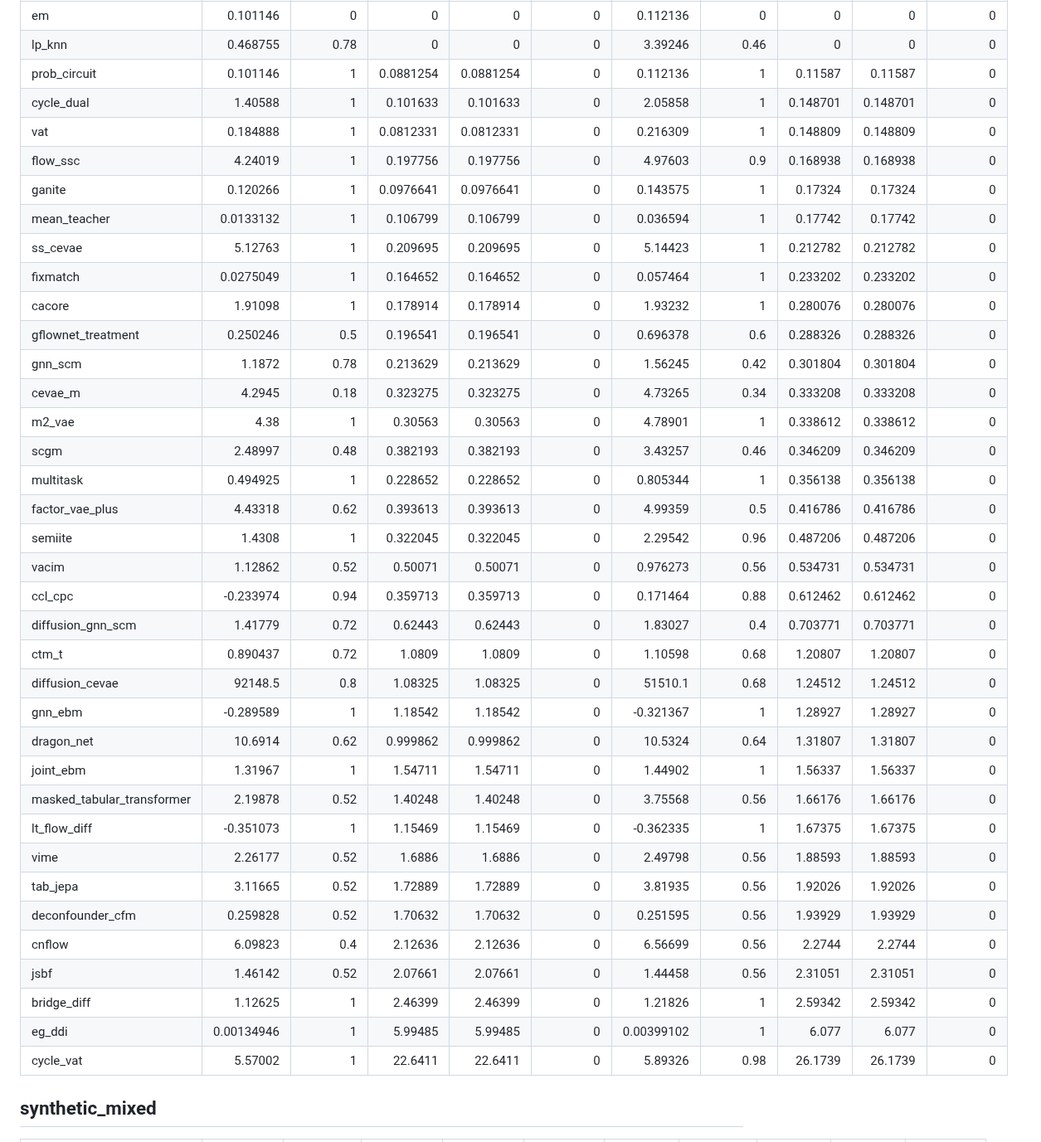
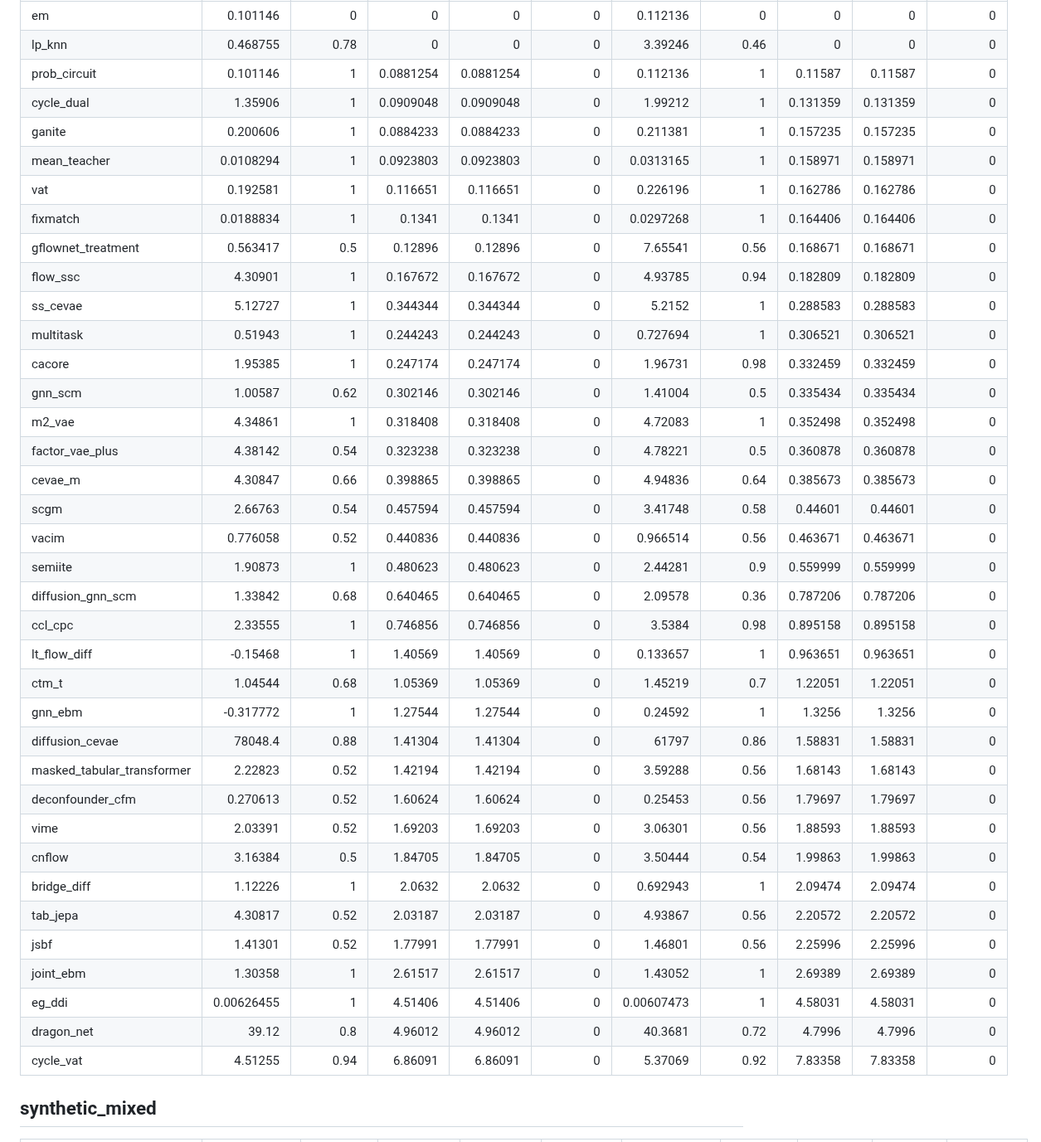
Before and after one commit to mattsq/XTYLearner, a Markdown page: benchmark_results.md, the part around one of its changes. Shown at 83% size. GitHub-like rendering.

Commit message:
Update benchmark results

```diff
--- a/benchmark_results.md
+++ b/benchmark_results.md
@@ -5,40 +5,40 @@
 | em                         |     0.101146   |                       0    |            0         |                     0         |                               0 |     0.112136   |                     0    |           0        |                    0        |                             0 |
 | lp_knn                     |     0.468755   |                       0.78 |            0         |                     0         |                               0 |     3.39246    |                     0.46 |           0        |                    0        |                             0 |
 | prob_circuit               |     0.101146   |                       1    |            0.0881254 |                     0.0881254 |                               0 |     0.112136   |                     1    |           0.11587  |                    0.11587  |                             0 |
-| cycle_dual                 |     1.40588    |                       1    |            0.101633  |                     0.101633  |                               0 |     2.05858    |                     1    |           0.148701 |                    0.148701 |                             0 |
-| vat                        |     0.184888   |                       1    |            0.0812331 |                     0.0812331 |                               0 |     0.216309   |                     1    |           0.148809 |                    0.148809 |                             0 |
-| flow_ssc                   |     4.24019    |                       1    |            0.197756  |                     0.197756  |                               0 |     4.97603    |                     0.9  |           0.168938 |                    0.168938 |                             0 |
-| ganite                     |     0.120266   |                       1    |            0.0976641 |                     0.0976641 |                               0 |     0.143575   |                     1    |           0.17324  |                    0.17324  |                             0 |
-| mean_teacher               |     0.0133132  |                       1    |            0.106799  |                     0.106799  |                               0 |     0.036594   |                     1    |           0.17742  |                    0.17742  |                             0 |
-| ss_cevae                   |     5.12763    |                       1    |            0.209695  |                     0.209695  |                               0 |     5.14423    |                     1    |           0.212782 |                    0.212782 |                             0 |
-| fixmatch                   |     0.0275049  |                       1    |            0.164652  |                     0.164652  |                               0 |     0.057464   |                     1    |           0.233202 |                    0.233202 |                             0 |
-| cacore                     |     1.91098    |                       1    |            0.178914  |                     0.178914  |                               0 |     1.93232    |                     1    |           0.280076 |                    0.280076 |                             0 |
-| gflownet_treatment         |     0.250246   |                       0.5  |            0.196541  |                     0.196541  |                               0 |     0.696378   |                     0.6  |           0.288326 |                    0.288326 |                             0 |
-| gnn_scm                    |     1.1872     |                       0.78 |            0.213629  |                     0.213629  |                               0 |     1.56245    |                     0.42 |           0.301804 |                    0.301804 |                             0 |
-| cevae_m                    |     4.2945     |                       0.18 |            0.323275  |                     0.323275  |                               0 |     4.73265    |                     0.34 |           0.333208 |                    0.333208 |                             0 |
-| m2_vae                     |     4.38       |                       1    |            0.30563   |                     0.30563   |                               0 |     4.78901    |                     1    |           0.338612 |                    0.338612 |                             0 |
-| scgm                       |     2.48997    |                       0.48 |            0.382193  |                     0.382193  |                               0 |     3.43257    |                     0.46 |           0.346209 |                    0.346209 |                             0 |
-| multitask                  |     0.494925   |                       1    |            0.228652  |                     0.228652  |                               0 |     0.805344   |                     1    |           0.356138 |                    0.356138 |                             0 |
-| factor_vae_plus            |     4.43318    |                       0.62 |            0.393613  |                     0.393613  |                               0 |     4.99359    |                     0.5  |           0.416786 |                    0.416786 |                             0 |
-| semiite                    |     1.4308     |                       1    |            0.322045  |                     0.322045  |                               0 |     2.29542    |                     0.96 |           0.487206 |                    0.487206 |                             0 |
-| vacim                      |     1.12862    |                       0.52 |            0.50071   |                     0.50071   |                               0 |     0.976273   |                     0.56 |           0.534731 |                    0.534731 |                             0 |
-| ccl_cpc                    |    -0.233974   |                       0.94 |            0.359713  |                     0.359713  |                               0 |     0.171464   |                     0.88 |           0.612462 |                    0.612462 |                             0 |
-| diffusion_gnn_scm          |     1.41779    |                       0.72 |            0.62443   |                     0.62443   |                               0 |     1.83027    |                     0.4  |           0.703771 |                    0.703771 |                             0 |
-| ctm_t                      |     0.890437   |                       0.72 |            1.0809    |                     1.0809    |                               0 |     1.10598    |                     0.68 |           1.20807  |                    1.20807  |                             0 |
-| diffusion_cevae            | 92148.5        |                       0.8  |            1.08325   |                     1.08325   |                               0 | 51510.1        |                     0.68 |           1.24512  |                    1.24512  |                             0 |
-| gnn_ebm                    |    -0.289589   |                       1    |            1.18542   |                     1.18542   |                               0 |    -0.321367   |                     1    |           1.28927  |                    1.28927  |                             0 |
-| dragon_net                 |    10.6914     |                       0.62 |            0.999862  |                     0.999862  |                               0 |    10.5324     |                     0.64 |           1.31807  |                    1.31807  |                             0 |
-| joint_ebm                  |     1.31967    |                       1    |            1.54711   |                     1.54711   |                               0 |     1.44902    |                     1    |           1.56337  |                    1.56337  |                             0 |
-| masked_tabular_transformer |     2.19878    |                       0.52 |            1.40248   |                     1.40248   |                               0 |     3.75568    |                     0.56 |           1.66176  |                    1.66176  |                             0 |
-| lt_flow_diff               |    -0.351073   |                       1    |            1.15469   |                     1.15469   |                               0 |    -0.362335   |                     1    |           1.67375  |                    1.67375  |                             0 |
-| vime                       |     2.26177    |                       0.52 |            1.6886    |                     1.6886    |                               0 |     2.49798    |                     0.56 |           1.88593  |                    1.88593  |                             0 |
-| tab_jepa                   |     3.11665    |                       0.52 |            1.72889   |                     1.72889   |                               0 |     3.81935    |                     0.56 |           1.92026  |                    1.92026  |                             0 |
-| deconfounder_cfm           |     0.259828   |                       0.52 |            1.70632   |                     1.70632   |                               0 |     0.251595   |                     0.56 |           1.93929  |                    1.93929  |                             0 |
-| cnflow                     |     6.09823    |                       0.4  |            2.12636   |                     2.12636   |                               0 |     6.56699    |                     0.56 |           2.2744   |                    2.2744   |                             0 |
-| jsbf                       |     1.46142    |                       0.52 |            2.07661   |                     2.07661   |                               0 |     1.44458    |                     0.56 |           2.31051  |                    2.31051  |                             0 |
-| bridge_diff                |     1.12625    |                       1    |            2.46399   |                     2.46399   |                               0 |     1.21826    |                     1    |           2.59342  |                    2.59342  |                             0 |
-| eg_ddi                     |     0.00134946 |                       1    |            5.99485   |                     5.99485   |                               0 |     0.00399102 |                     1    |           6.077    |                    6.077    |                             0 |
-| cycle_vat                  |     5.57002    |                       1    |           22.6411    |                    22.6411    |                               0 |     5.89326    |                     0.98 |          26.1739   |                   26.1739   |                             0 |
+| cycle_dual                 |     1.35906    |                       1    |            0.0909048 |                     0.0909048 |                               0 |     1.99212    |                     1    |           0.131359 |                    0.131359 |                             0 |
+| ganite                     |     0.200606   |                       1    |            0.0884233 |                     0.0884233 |                               0 |     0.211381   |                     1    |           0.157235 |                    0.157235 |                             0 |
+| mean_teacher               |     0.0108294  |                       1    |            0.0923803 |                     0.0923803 |                               0 |     0.0313165  |                     1    |           0.158971 |                    0.158971 |                             0 |
+| vat                        |     0.192581   |                       1    |            0.116651  |                     0.116651  |                               0 |     0.226196   |                     1    |           0.162786 |                    0.162786 |                             0 |
+| fixmatch                   |     0.0188834  |                       1    |            0.1341    |                     0.1341    |                               0 |     0.0297268  |                     1    |           0.164406 |                    0.164406 |                             0 |
+| gflownet_treatment         |     0.563417   |                       0.5  |            0.12896   |                     0.12896   |                               0 |     7.65541    |                     0.56 |           0.168671 |                    0.168671 |                             0 |
+| flow_ssc                   |     4.30901    |                       1    |            0.167672  |                     0.167672  |                               0 |     4.93785    |                     0.94 |           0.182809 |                    0.182809 |                             0 |
+| ss_cevae                   |     5.12727    |                       1    |            0.344344  |                     0.344344  |                               0 |     5.2152     |                     1    |           0.288583 |                    0.288583 |                             0 |
+| multitask                  |     0.51943    |                       1    |            0.244243  |                     0.244243  |                               0 |     0.727694   |                     1    |           0.306521 |                    0.306521 |                             0 |
+| cacore                     |     1.95385    |                       1    |            0.247174  |                     0.247174  |                               0 |     1.96731    |                     0.98 |           0.332459 |                    0.332459 |                             0 |
+| gnn_scm                    |     1.00587    |                       0.62 |            0.302146  |                     0.302146  |                               0 |     1.41004    |                     0.5  |           0.335434 |                    0.335434 |                             0 |
+| m2_vae                     |     4.34861    |                       1    |            0.318408  |                     0.318408  |                               0 |     4.72083    |                     1    |           0.352498 |                    0.352498 |                             0 |
+| factor_vae_plus            |     4.38142    |                       0.54 |            0.323238  |                     0.323238  |                               0 |     4.78221    |                     0.5  |           0.360878 |                    0.360878 |                             0 |
+| cevae_m                    |     4.30847    |                       0.66 |            0.398865  |                     0.398865  |                               0 |     4.94836    |                     0.64 |           0.385673 |                    0.385673 |                             0 |
+| scgm                       |     2.66763    |                       0.54 |            0.457594  |                     0.457594  |                               0 |     3.41748    |                     0.58 |           0.44601  |                    0.44601  |                             0 |
+| vacim                      |     0.776058   |                       0.52 |            0.440836  |                     0.440836  |                               0 |     0.966514   |                     0.56 |           0.463671 |                    0.463671 |                             0 |
+| semiite                    |     1.90873    |                       1    |            0.480623  |                     0.480623  |                               0 |     2.44281    |                     0.9  |           0.559999 |                    0.559999 |                             0 |
+| diffusion_gnn_scm          |     1.33842    |                       0.68 |            0.640465  |                     0.640465  |                               0 |     2.09578    |                     0.36 |           0.787206 |                    0.787206 |                             0 |
+| ccl_cpc                    |     2.33555    |                       1    |            0.746856  |                     0.746856  |                               0 |     3.5384     |                     0.98 |           0.895158 |                    0.895158 |                             0 |
+| lt_flow_diff               |    -0.15468    |                       1    |            1.40569   |                     1.40569   |                               0 |     0.133657   |                     1    |           0.963651 |                    0.963651 |                             0 |
+| ctm_t                      |     1.04544    |                       0.68 |            1.05369   |                     1.05369   |                               0 |     1.45219    |                     0.7  |           1.22051  |                    1.22051  |                             0 |
+| gnn_ebm                    |    -0.317772   |                       1    |            1.27544   |                     1.27544   |                               0 |     0.24592    |                     1    |           1.3256   |                    1.3256   |                             0 |
+| diffusion_cevae            | 78048.4        |                       0.88 |            1.41304   |                     1.41304   |                               0 | 61797          |                     0.86 |           1.58831  |                    1.58831  |                             0 |
+| masked_tabular_transformer |     2.22823    |                       0.52 |            1.42194   |                     1.42194   |                               0 |     3.59288    |                     0.56 |           1.68143  |                    1.68143  |                             0 |
+| deconfounder_cfm           |     0.270613   |                       0.52 |            1.60624   |                     1.60624   |                               0 |     0.25453    |                     0.56 |           1.79697  |                    1.79697  |                             0 |
+| vime                       |     2.03391    |                       0.52 |            1.69203   |                     1.69203   |                               0 |     3.06301    |                     0.56 |           1.88593  |                    1.88593  |                             0 |
+| cnflow                     |     3.16384    |                       0.5  |            1.84705   |                     1.84705   |                               0 |     3.50444    |                     0.54 |           1.99863  |                    1.99863  |                             0 |
+| bridge_diff                |     1.12226    |                       1    |            2.0632    |                     2.0632    |                               0 |     0.692943   |                     1    |           2.09474  |                    2.09474  |                             0 |
+| tab_jepa                   |     4.30817    |                       0.52 |            2.03187   |                     2.03187   |                               0 |     4.93867    |                     0.56 |           2.20572  |                    2.20572  |                             0 |
+| jsbf                       |     1.41301    |                       0.52 |            1.77991   |                     1.77991   |                               0 |     1.46801    |                     0.56 |           2.25996  |                    2.25996  |                             0 |
+| joint_ebm                  |     1.30358    |                       1    |            2.61517   |                     2.61517   |                               0 |     1.43052    |                     1    |           2.69389  |                    2.69389  |                             0 |
+| eg_ddi                     |     0.00626455 |                       1    |            4.51406   |                     4.51406   |                               0 |     0.00607473 |                     1    |           4.58031  |                    4.58031  |                             0 |
+| dragon_net                 |    39.12       |                       0.8  |            4.96012   |                     4.96012   |                               0 |    40.3681     |                     0.72 |           4.7996   |                    4.7996   |                             0 |
+| cycle_vat                  |     4.51255    |                       0.94 |            6.86091   |                     6.86091   |                               0 |     5.37069    |                     0.92 |           7.83358  |                    7.83358  |                             0 |
 
 ## synthetic_mixed
 
```
Also changed, not shown: other parts of benchmark_results.md (+39 -39 lines).
